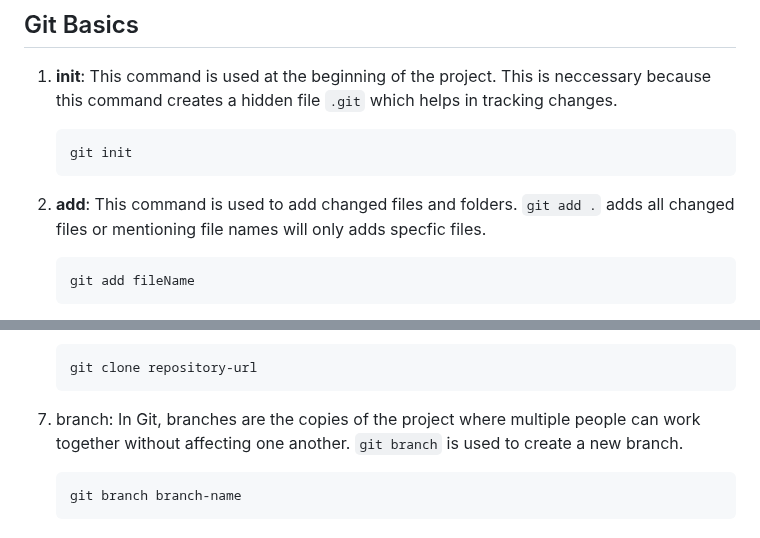
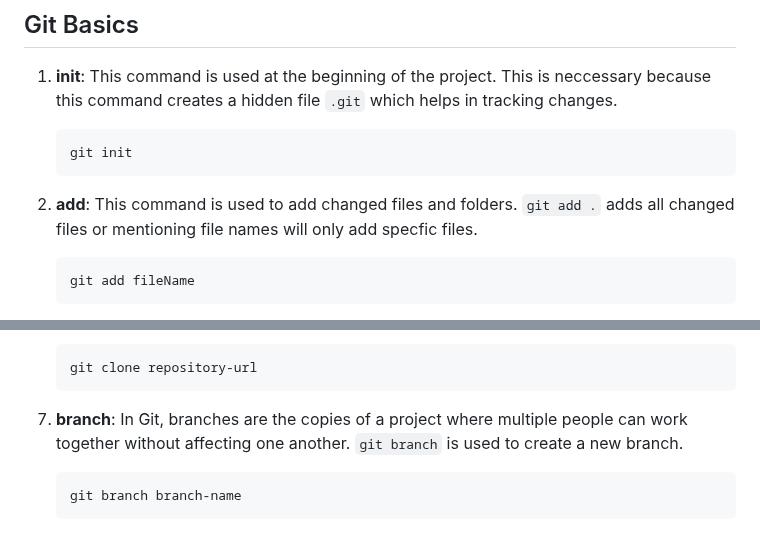
Before and after one commit to AnshGurung/awt, a Markdown page: assigment/concepts-1.md, 2 parts joined by grey strips. GitHub-like rendering.

Commit message:
assignment part 1 fixes

````diff
--- a/assigment/concepts-1.md
+++ b/assigment/concepts-1.md
@@ -73,7 +73,7 @@ These are used to add styling to the selected tags.
     git init
     ```
 
-2. **add**: This command is used to add changed files and folders. `git add .` adds all changed files or mentioning file names will only adds specfic files.
+2. **add**: This command is used to add changed files and folders. `git add .` adds all changed files or mentioning file names will only add specfic files.
     ```bash
     git add fileName
     ```
@@ -98,7 +98,7 @@ These are used to add styling to the selected tags.
     git clone repository-url
     ```
 
-7. branch: In Git, branches are the copies of the project where multiple people can work together without affecting one another. `git branch` is used to create a new branch.
+7. **branch**: In Git, branches are the copies of a project where multiple people can work together without affecting one another. `git branch` is used to create a new branch.
     ```bash
     git branch branch-name
     ```
````
